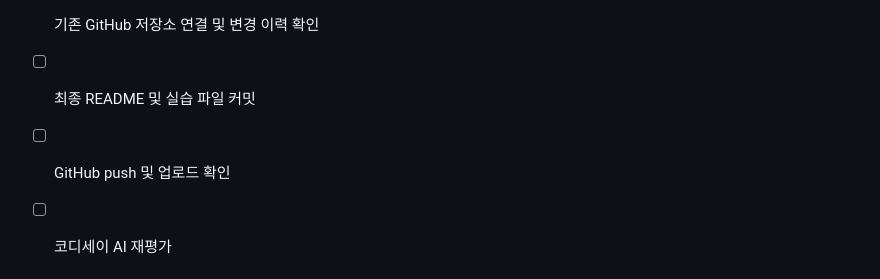
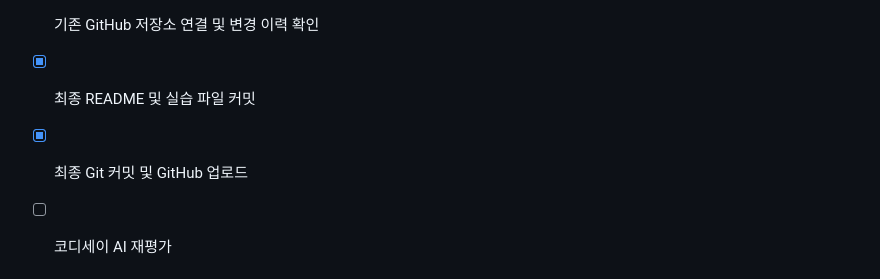
Before and after one commit to haru1208/1029_cs, a Markdown page: README.md, the part around one of its changes. Rendered like a GitHub page.

Commit message:
Update README completion checklist

```diff
--- a/README.md
+++ b/README.md
@@ -49,8 +49,8 @@ LabEx는 임시 환경이므로 Dockerfile, index.html, 실습 스크린샷 및
 - [x] VS Code 및 Git 설치
 - [x] 로컬 Git 저장소 초기화
 - [x] 기존 GitHub 저장소 연결 및 변경 이력 확인
-- [ ] 최종 README 및 실습 파일 커밋
-- [ ] GitHub push 및 업로드 확인
+- [x] 최종 README 및 실습 파일 커밋
+- [x] 최종 Git 커밋 및 GitHub 업로드
 - [ ] 코디세이 AI 재평가
 
 
```
Also changed, not shown: other parts of README.md (+1 -1 lines).
